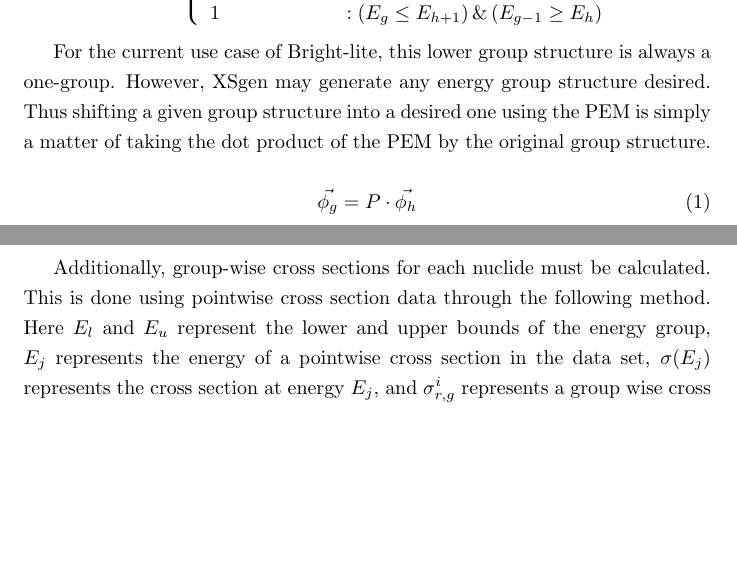
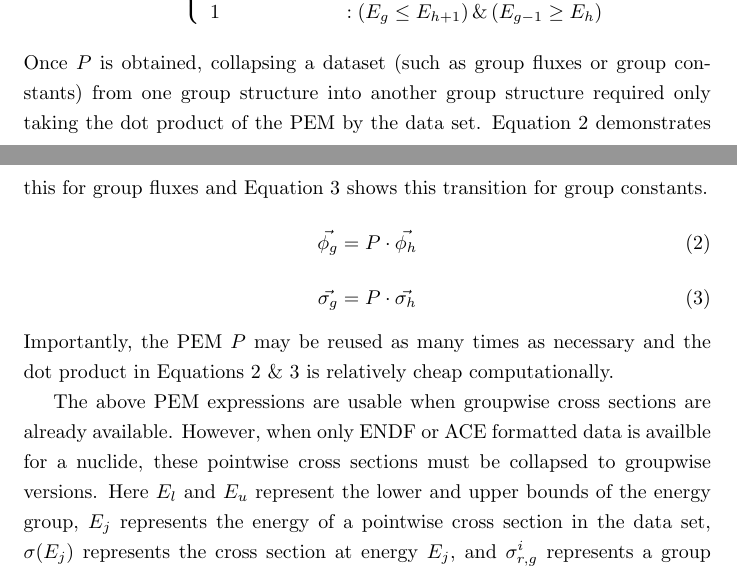
Before and after one commit to scopatz/XSgen-Paper, a LaTeX document (XSGen.tex): two parts of pages 5 and 6 of 19, joined at a grey line, cut so that both start at the same text, the shorter picture padded with empty space. Compiled offline with pdfLaTeX.

Commit message:
some PEM stuff

```diff
--- a/XSGen.tex
+++ b/XSGen.tex
@@ -129,15 +128,25 @@ P_{g,h} = \left\{
 \end{array}
 \right.
 \end{equation}
+Once $P$ is obtained, collapsing a dataset (such as group fluxes or group constants) from one
+group structure into another group structure required only taking the dot product of the PEM
+by the data set. Equation \ref{phi-h-to-g} demonstrates this for group fluxes and Equation
+\ref{sig-h-to-g} shows this transition for group constants.
+\begin{equation}
+\label{phi-h-to-g}
+\vec{\phi_g} = P \cdot \vec{\phi_h}
+\end{equation}
+\begin{equation}
+\label{sig-h-to-g}
+\vec{\sigma_g} = P \cdot \vec{\sigma_h}
+\end{equation}
+Importantly, the PEM $P$ may be reused as many times as necessary and the dot product in
+Equations \ref{phi-h-to-g} \& \ref{sig-h-to-g} is relatively cheap computationally.
 
-For the current use case of Bright-lite, this lower group structure is always a one-group.
-However, XSgen may generate any energy group structure desired.
-Thus shifting a given group structure into a desired one using the PEM is simply a matter
-of taking the dot product of the PEM by the original group structure.
 
-\[ \vec{\phi_g} = P \cdot \vec{\phi_h} \tag{1} \label{eq1} \]
-
-Additionally, group-wise cross sections for each nuclide must be calculated. This is done using pointwise cross section data through the following method.
+The above PEM expressions are usable when groupwise cross sections are already available.
+However, when only ENDF or ACE formatted data is availble for a nuclide, these pointwise
+cross sections must be collapsed to groupwise versions.
 Here $E_l$ and $E_u$ represent the lower and upper bounds of the energy group, $E_j$ represents the energy of a pointwise cross section in the data set, $\sigma(E_j)$ represents the cross section at energy $E_j$, and $\sigma_{r,g}^i$ represents a group wise cross section for nuclide i, and cross section for reaction r.
 
 \[ \sigma_{r,g}^i = \frac{\sum_{E_j=E_l}^{E_j=E_u} \frac{1}{2} \cdot[\sigma(E_j)+\sigma(E_{j+1})]\cdot[E_{j+1}-E_{j}]}{E_u-E_l} \tag{2} \label{eq2} \]
```
Also changed, not shown: XSGen.tex (1 more changed lines).
